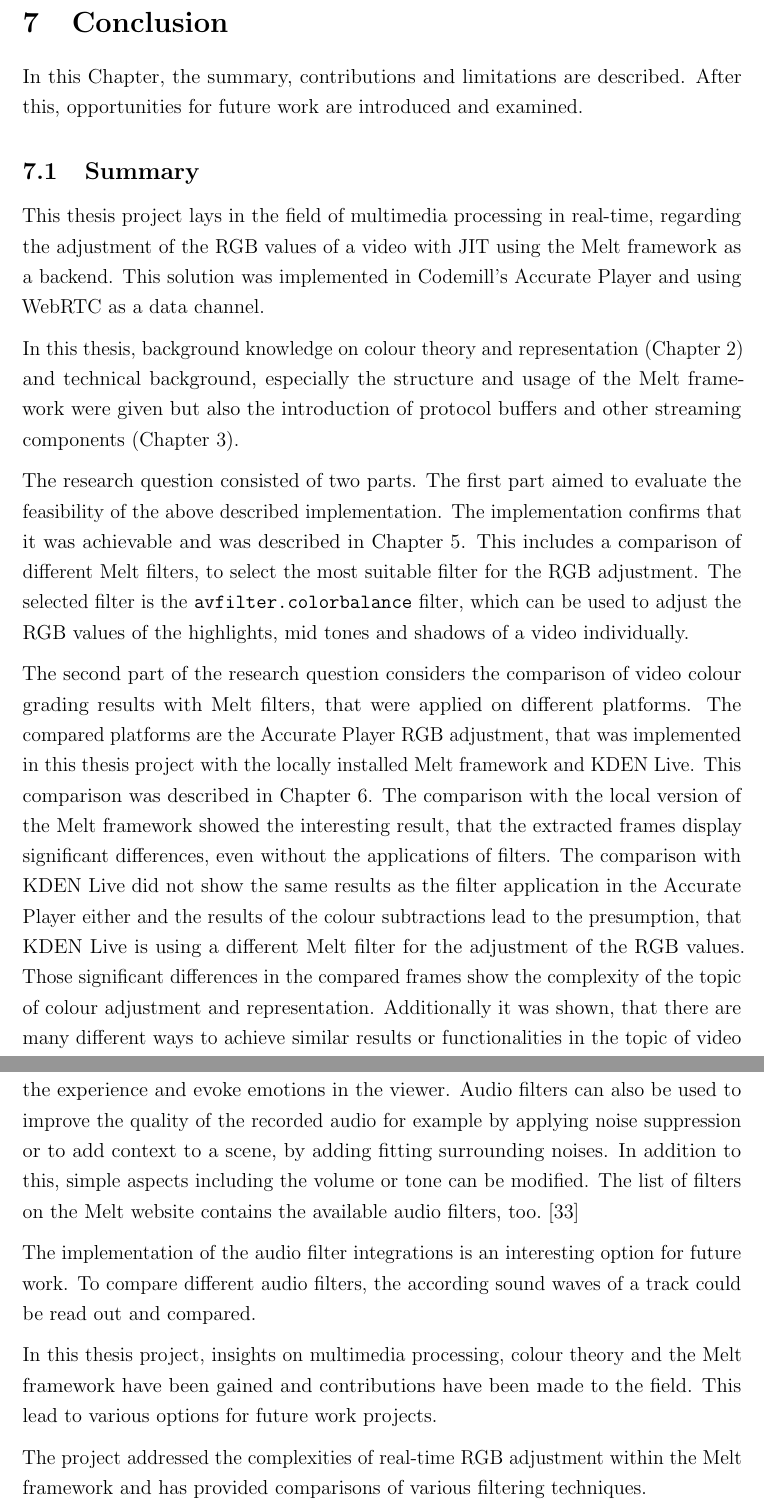
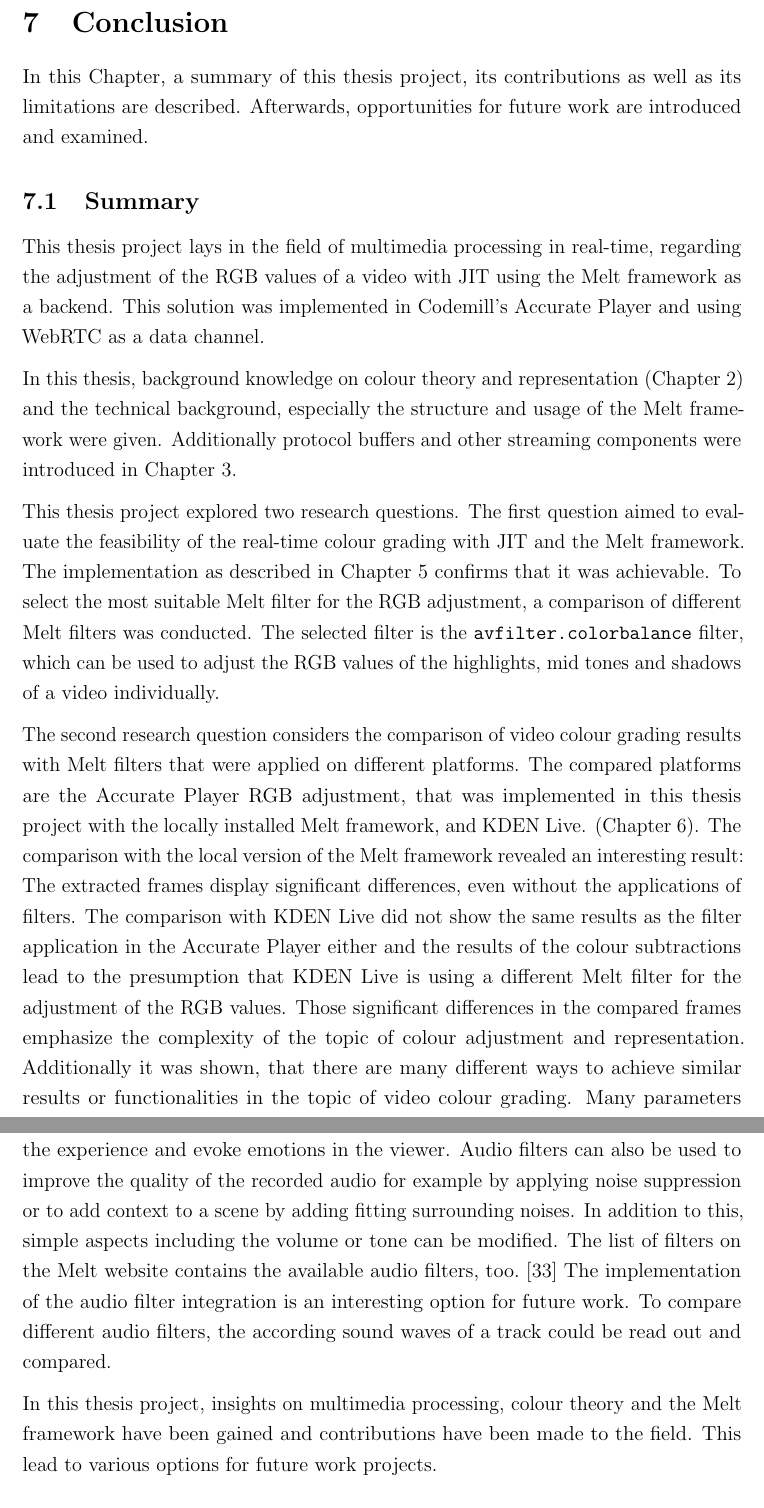
Before and after one commit to Pina-Cola/MasterThesis, a LaTeX thesis (MasterThesis.tex, which reads subfiles/Conclusion.tex): two parts of pages 71 and 75 of 87, joined at a grey line, cut so that both start at the same text. Compiled offline with pdfLaTeX.

Commit message:
paupi feedback

```diff
--- a/subfiles/Conclusion.tex
+++ b/subfiles/Conclusion.tex
@@ -23,7 +23,7 @@
 \newpage
 \section{Conclusion} \label{section:conclusion}
 
-In this Chapter, the summary, contributions and limitations are described. After this, opportunities for future work are introduced and examined.
+In this Chapter, a summary of this thesis project, its contributions as well as its limitations are described. Afterwards, opportunities for future work are introduced and examined.
 
 
 
@@ -37,21 +37,21 @@ In this Chapter, the summary, contributions and limitations are described. After
 
 This thesis project lays in the field of multimedia processing in real-time, regarding the adjustment of the RGB values of a video with JIT using the Melt framework as a backend. This solution was implemented in Codemill's Accurate Player and using WebRTC as a data channel.
 
-In this thesis, background knowledge on colour theory and representation (Chapter~\ref{section:theoreticalfoundationofcolour}) and technical background, especially the structure and usage of the Melt framework were given but also the introduction of protocol buffers and other streaming components (Chapter~\ref{section:technicalbackground}).
+In this thesis, background knowledge on colour theory and representation (Chapter~\ref{section:theoreticalfoundationofcolour}) and the technical background, especially the structure and usage of the Melt framework were given. Additionally protocol buffers and other streaming components were introduced in Chapter~\ref{section:technicalbackground}.
 
-The research question consisted of two parts. The first part aimed to evaluate the feasibility of the above described implementation. The implementation confirms that it was achievable and was described in Chapter~\ref{section:designandimplementation}. This includes a comparison of different Melt filters, to select the most suitable filter for the RGB adjustment. The selected filter is the \texttt{avfilter.colorbalance} filter, which can be used to adjust the RGB values of the highlights, mid tones and shadows of a video individually.
+This thesis project explored two research questions. The first question aimed to evaluate the feasibility of the real-time colour grading with JIT and the Melt framework. The implementation as described in Chapter~\ref{section:designandimplementation} confirms that it was achievable. To select the most suitable Melt filter for the RGB adjustment, a comparison of different Melt filters was conducted. The selected filter is the \texttt{avfilter.colorbalance} filter, which can be used to adjust the RGB values of the highlights, mid tones and shadows of a video individually.
 
 
-The second part of the research question considers the comparison of video colour grading results with Melt filters, that were applied on different platforms. The compared platforms are the Accurate Player RGB adjustment, that was implemented in this thesis project with the locally installed Melt framework and KDEN Live. This comparison was described in Chapter~\ref{section:experimentalevaluationanddiscussion}.
+The second research question considers the comparison of video colour grading results with Melt filters that were applied on different platforms. The compared platforms are the Accurate Player RGB adjustment, that was implemented in this thesis project with the locally installed Melt framework, and KDEN Live. (Chapter~\ref{section:experimentalevaluationanddiscussion}).
 %
 %
 %To evaluate the differences, frames of the different platforms were extracted and compared.
 %The colours of those frames have been subtracted from each other using the \textit{grain extract} function in GIMP, to show differences in the colour saturations.
-The comparison with the local version of the Melt framework showed the interesting result, that the extracted frames display significant differences, even without the applications of filters.
+The comparison with the local version of the Melt framework revealed an interesting result: The extracted frames display significant differences, even without the applications of filters.
 % The cause for those differences remains unclear.
-The comparison with KDEN Live did not show the same results as the filter application in the Accurate Player either and the results of the colour subtractions lead to the presumption, that KDEN Live is using a different Melt filter for the adjustment of the RGB values.
+The comparison with KDEN Live did not show the same results as the filter application in the Accurate Player either and the results of the colour subtractions lead to the presumption that KDEN Live is using a different Melt filter for the adjustment of the RGB values.
 %
-Those significant differences in the compared frames show the complexity of the topic of colour adjustment and representation.
+Those significant differences in the compared frames emphasize the complexity of the topic of colour adjustment and representation.
 %All tests were run on the same device to ensure consistency but still differences could be shown. To ensure a consistent output across various platforms and devices adds even more complexity to the topic of colour representation and video streaming.
 %
 %
@@ -206,17 +206,16 @@ This data can then be statistically analysed.
 %-------------------------------------------------------------------------------------------------------
 \subsubsection*{Audio Filter}
 
-This thesis project focusses on the application of visual filters to a video, especially the adjustment of the RGB values. Aside from this, audio processing plays a role in the processing of videos, too. Similar to the visual content, the audio can enhance the experience and evoke emotions in the viewer. Audio filters can also be used to improve the quality of the recorded audio for example by applying noise suppression or to add context to a scene, by adding fitting surrounding noises. In addition to this, simple aspects including the volume or tone can be modified.
+This thesis project focusses on the application of visual filters to a video, especially the adjustment of the RGB values. Aside from this, audio processing plays a role in the processing of videos, too. Similar to the visual content, the audio can enhance the experience and evoke emotions in the viewer. Audio filters can also be used to improve the quality of the recorded audio for example by applying noise suppression or to add context to a scene by adding fitting surrounding noises. In addition to this, simple aspects including the volume or tone can be modified.
 The list of filters on the Melt website contains the available audio filters, too.~\cite{melt}
-
-The implementation of the audio filter integrations is an interesting option for future work. To compare different audio filters, the according sound waves of a track could be read out and compared.
+The implementation of the audio filter integration is an interesting option for future work. To compare different audio filters, the according sound waves of a track could be read out and compared.
 
 
 
 
 In this thesis project, insights on multimedia processing, colour theory and the Melt framework have been gained and contributions have been made to the field. This lead to various options for future work projects.
 
-The project addressed the complexities of real-time RGB adjustment within the Melt framework and has provided comparisons of various filtering techniques.
+%The project addressed the complexities of real-time RGB adjustment within the Melt framework and has provided comparisons of various filtering techniques.
 
 
 
```
Also changed, not shown: subfiles/Results.tex (+4 -2 lines), subfiles/Conclusion.tex (14 more changed lines).
